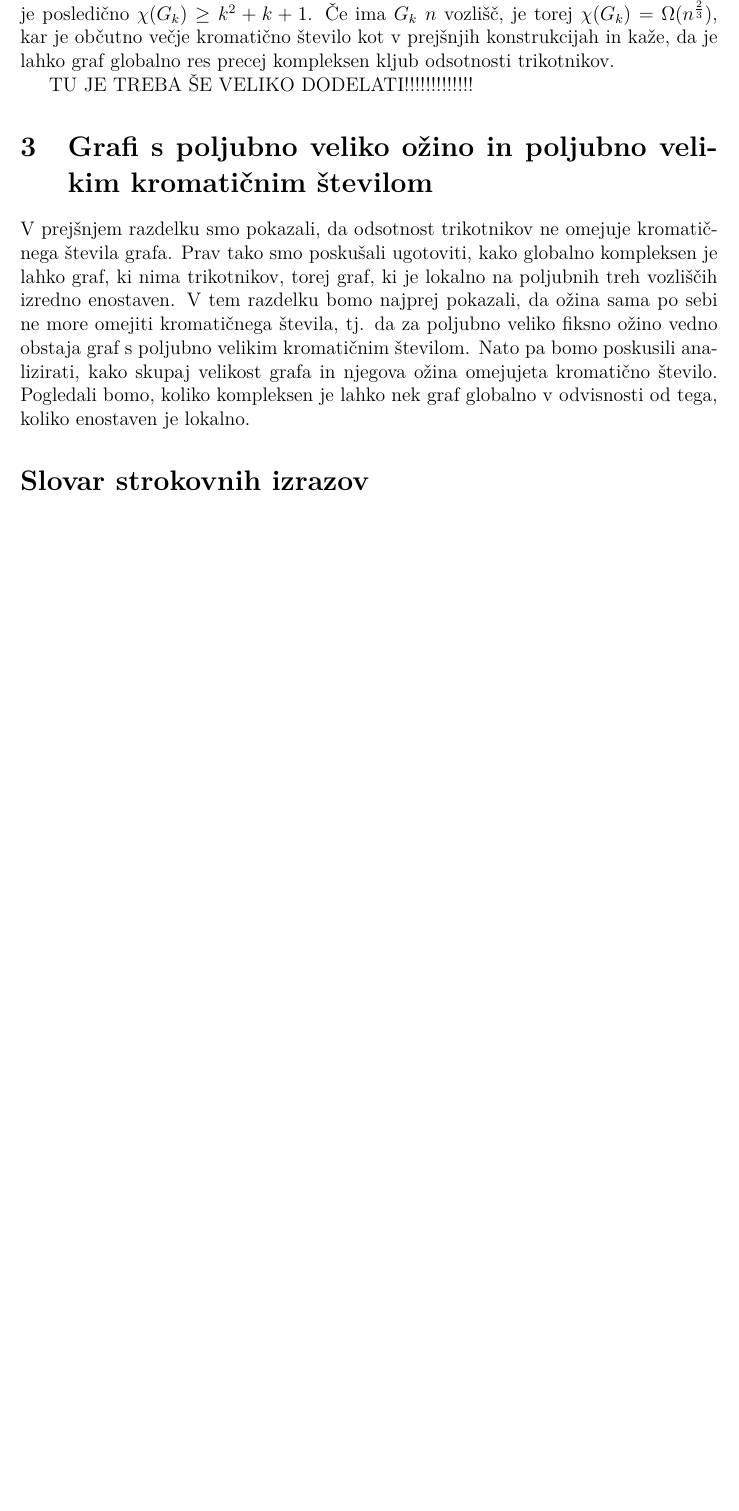
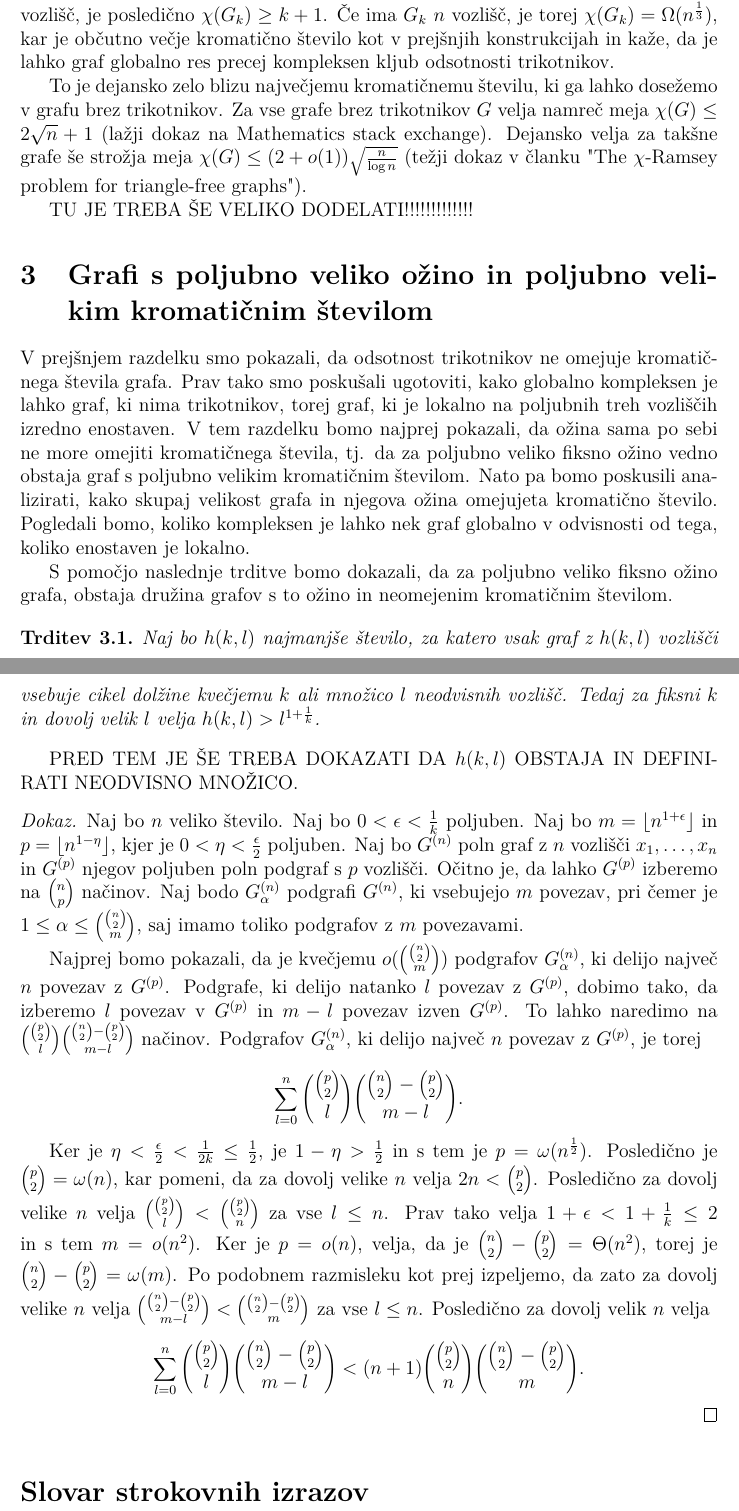
Before and after one commit to nomad2001/Redkejsi-grafi-z-velikim-kromaticnim-stevilom, a LaTeX thesis (Diplomsko delo/Kocbek-27201089-2025.tex): part of page 10 of 10 before the commit and two parts of pages 10 and 11 of 11 after it, the two joined at a grey line, cut at the place of the change, the shorter picture padded with empty space. Compiled offline with pdfLaTeX.

Commit message:
Začel delati Erdosev izrek

```diff
--- a/Diplomsko delo/Kocbek-27201089-2025.tex
+++ b/Diplomsko delo/Kocbek-27201089-2025.tex
@@ -216,7 +217,10 @@ Graf $G_k$ zgradimo tako, da pogledamo končno projektivno ravnino reda $k$, tor
 da $p$ leži na $L$. Vozlišča opremimo s poljubno linearno urejenostjo $<$. Vozlišči $(p, L)$ in $(p', L')$ povežemo, če velja, da je $(p, L) < (p', L')$, da sta $p$ in $p'$ različni ter $L$ in $L'$
-različni in da $p$ leži na $L'$. Tedaj velja, da $G_k$ ne vsebuje trikotnikov in da je $\alpha(G_k) \leq k + 1$. Ker ima graf $(k^2 + k + 1)(k + 1)$ vozlišč, je posledično $\chi(G_k) \geq k^2 + k + 1$.
-Če ima $G_k$ $n$ vozlišč, je torej $\chi(G_k) = \Omega(n^{\frac{2}{3}})$, kar je občutno večje kromatično število kot v prejšnjih konstrukcijah in kaže, da je lahko graf globalno res precej kompleksen
+različni in da $p$ leži na $L'$. Tedaj velja, da $G_k$ ne vsebuje trikotnikov in da je $\alpha(G_k) \leq 2 \cdot (k^2 + k + 1)$. Ker ima graf $(k^2 + k + 1)(k + 1)$ vozlišč, je posledično $\chi(G_k) \geq k + 1$.
+Če ima $G_k$ $n$ vozlišč, je torej $\chi(G_k) = \Omega(n^{\frac{1}{3}})$, kar je občutno večje kromatično število kot v prejšnjih konstrukcijah in kaže, da je lahko graf globalno res precej kompleksen
 kljub odsotnosti trikotnikov.
+
+To je dejansko zelo blizu največjemu kromatičnemu številu, ki ga lahko dosežemo v grafu brez trikotnikov. Za vse grafe brez trikotnikov $G$ velja namreč meja $\chi(G) \leq 2\sqrt{n} + 1$ (lažji dokaz na
+Mathematics stack exchange). Dejansko velja za takšne grafe še strožja meja $\chi(G) \leq (2 + o(1))\sqrt{\frac{n}{\log{n}}}$ (težji dokaz v članku "The $\chi$-Ramsey problem for triangle-free graphs").
 
 TU JE TREBA ŠE VELIKO DODELATI!!!!!!!!!!!!!
 
@@ -226,6 +230,32 @@ ki je lokalno na poljubnih treh vozliščih izredno enostaven. V tem razdelku bo
 graf s poljubno velikim kromatičnim številom. Nato pa bomo poskusili analizirati, kako skupaj velikost grafa in njegova ožina omejujeta kromatično število. Pogledali bomo, koliko kompleksen je lahko nek graf globalno
 v odvisnosti od tega, koliko enostaven je lokalno.
 
+S pomočjo naslednje trditve bomo dokazali, da za poljubno veliko fiksno ožino grafa, obstaja družina grafov s to ožino in neomejenim kromatičnim številom.
+
+    \begin{trditev}
+        Naj bo $h(k, l)$ najmanjše število, za katero vsak graf z $h(k, l)$ vozlišči vsebuje cikel dolžine kvečjemu $k$ ali množico $l$ neodvisnih vozlišč. Tedaj za fiksni $k$ in dovolj velik $l$ velja $h(k, l) > l^{1+\frac{1}{k}}$.
+    \end{trditev}
+
+    PRED TEM JE ŠE TREBA DOKAZATI DA $h(k, l)$ OBSTAJA IN DEFINIRATI NEODVISNO MNOŽICO.
+
+    \begin{dokaz}
+        Naj bo $n$ veliko število. Naj bo $0 < \epsilon < \frac{1}{k}$ poljuben. Naj bo $m = \lfloor n^{1+\epsilon} \rfloor$ in $p = \lfloor n^{1-\eta} \rfloor$, kjer je $0 < \eta < \frac{\epsilon}{2}$ poljuben.
+        Naj bo $G^{(n)}$ poln graf z $n$ vozlišči $x_1, \ldots, x_n$ in $G^{(p)}$ njegov poljuben poln podgraf s $p$ vozlišči. Očitno je, da lahko $G^{(p)}$ izberemo na $\binom{n}{p}$ načinov. Naj bodo $G_{\alpha}^{(n)}$ podgrafi
+        $G^{(n)}$, ki vsebujejo $m$ povezav, pri čemer je $1 \leq \alpha \leq \binom{\binom{n}{2}}{m}$, saj imamo toliko podgrafov z $m$ povezavami.
+
+        Najprej bomo pokazali, da je kvečjemu $o(\binom{\binom{n}{2}}{m})$ podgrafov $G_{\alpha}^{(n)}$, ki delijo največ $n$ povezav z $G^{(p)}$. Podgrafe, ki delijo natanko $l$ povezav z $G^{(p)}$, dobimo tako, da izberemo $l$ povezav v $G^{(p)}$ in
+        $m - l$ povezav izven $G^{(p)}$. To lahko naredimo na $\binom{\binom{p}{2}}{l}\binom{\binom{n}{2}-\binom{p}{2}}{m-l}$ načinov. Podgrafov $G_{\alpha}^{(n)}$, ki delijo največ $n$ povezav z $G^{(p)}$, je torej
+
+        $$\sum_{l=0}^{n}\binom{\binom{p}{2}}{l}\binom{\binom{n}{2}-\binom{p}{2}}{m-l}.$$
+
+        Ker je $\eta < \frac{\epsilon}{2} < \frac{1}{2k} \leq \frac{1}{2}$, je $1 - \eta > \frac{1}{2}$ in s tem je $p = \omega(n^{\frac{1}{2}})$. Posledično je $\binom{p}{2} = \omega(n)$, kar pomeni, da za dovolj velike
+        $n$ velja $2n < \binom{p}{2}$. Posledično za dovolj velike $n$ velja $\binom{\binom{p}{2}}{l} < \binom{\binom{p}{2}}{n}$ za vse $l \leq n$. Prav tako velja $1 + \epsilon < 1 + \frac{1}{k} \leq 2$ in s tem $m = o(n^2)$.
+        Ker je $p = o(n)$, velja, da je $\binom{n}{2}-\binom{p}{2} = \Theta(n^2)$, torej je $\binom{n}{2}-\binom{p}{2} = \omega(m)$. Po podobnem razmisleku kot prej izpeljemo, da zato za dovolj velike $n$ velja
+        $\binom{\binom{n}{2}-\binom{p}{2}}{m-l} < \binom{\binom{n}{2}-\binom{p}{2}}{m}$ za vse $l \leq n$. Posledično za dovolj velik $n$ velja
+
+        $$\sum_{l=0}^{n}\binom{\binom{p}{2}}{l}\binom{\binom{n}{2}-\binom{p}{2}}{m-l} < (n + 1)\binom{\binom{p}{2}}{n}\binom{\binom{n}{2}-\binom{p}{2}}{m}.$$
+    \end{dokaz}
+
 % \section{Zaključek}
 % ...
 
```
Also changed, not shown: Diplomsko delo/Kocbek-27201089-2025.pdf, The chi-Ramsey problem for triangle-free graphs (zgornja meja za kromatično število grafov brez trikotnikov).pdf (added), Diplomsko delo/Kocbek-27201089-2025.tex (7 more changed lines), 6 other files.
